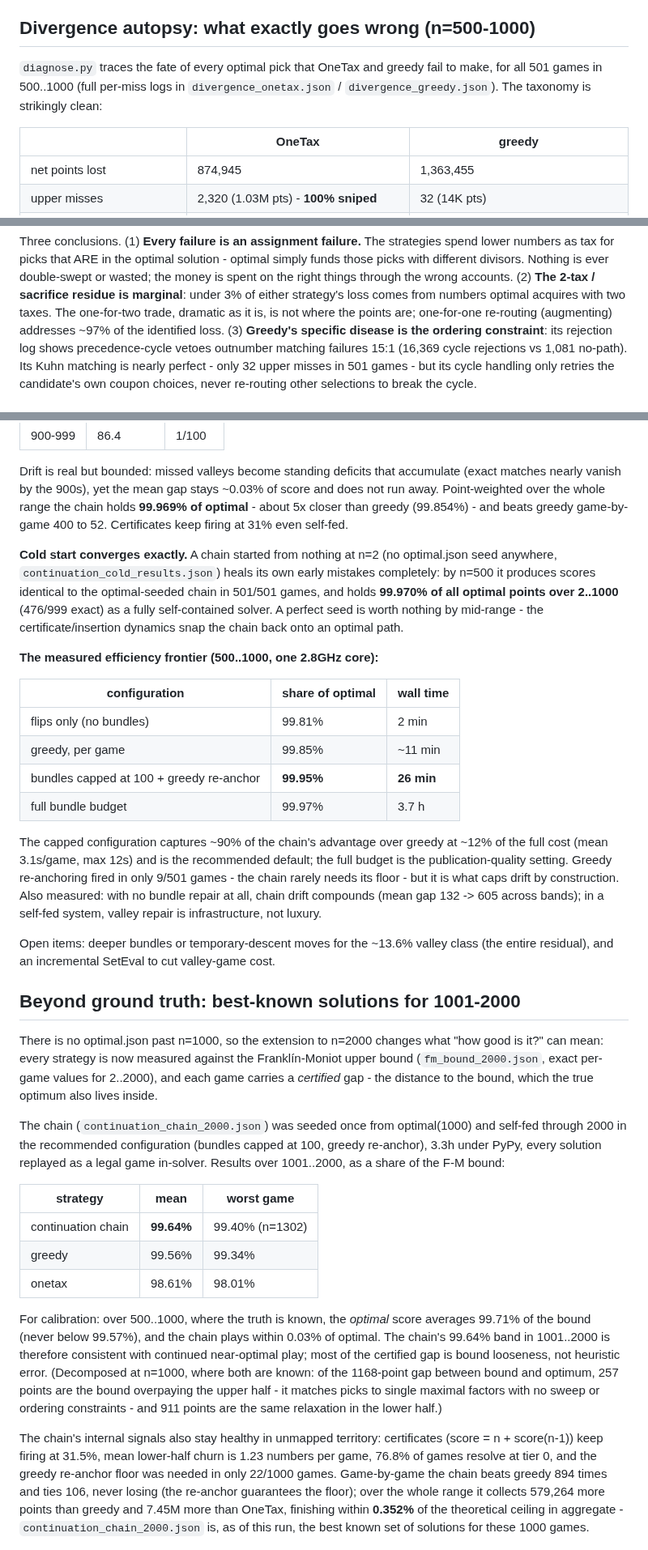
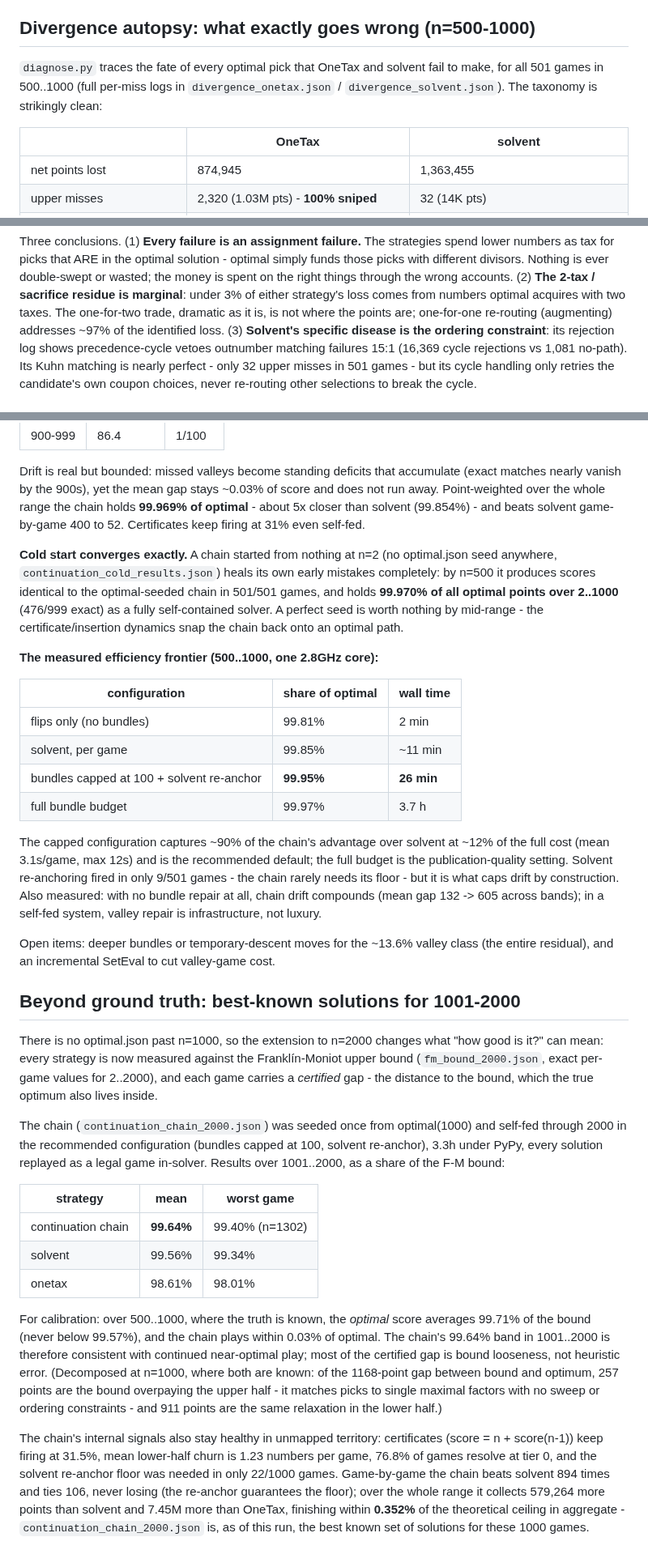
Before and after one commit to bvchess/taxman, a Markdown page: mini/README.md, 3 parts joined by grey strips. Shown at 81% size. Rendered like a GitHub page.

```diff
--- a/mini/README.md
+++ b/mini/README.md
@@ -489,11 +497,11 @@ to selections - the matching machinery - not about individual picks.
 ## Divergence autopsy: what exactly goes wrong (n=500-1000)
 
 `diagnose.py` traces the fate of every optimal pick that OneTax and
-greedy fail to make, for all 501 games in 500..1000 (full per-miss logs
-in `divergence_onetax.json` / `divergence_greedy.json`).  The taxonomy
+solvent fail to make, for all 501 games in 500..1000 (full per-miss logs
+in `divergence_onetax.json` / `divergence_solvent.json`).  The taxonomy
 is strikingly clean:
 
-|  | OneTax | greedy |
+|  | OneTax | solvent |
 |---|---|---|
 | net points lost | 874,945 | 1,363,455 |
 | upper misses | 2,320 (1.03M pts) - **100% sniped** | 32 (14K pts) |
@@ -510,7 +518,7 @@ sacrifice residue is marginal**: under 3% of either strategy's loss
 comes from numbers optimal acquires with two taxes.  The one-for-two
 trade, dramatic as it is, is not where the points are; one-for-one
 re-routing (augmenting) addresses ~97% of the identified loss.
-(3) **Greedy's specific disease is the ordering constraint**: its
+(3) **Solvent's specific disease is the ordering constraint**: its
 rejection log shows precedence-cycle vetoes outnumber matching
 failures 15:1 (16,369 cycle rejections vs 1,081 no-path).  Its Kuhn
 matching is nearly perfect - only 32 upper misses in 501 games - but
@@ -614,7 +622,7 @@ Drift is real but bounded: missed valleys become standing deficits
 that accumulate (exact matches nearly vanish by the 900s), yet the
 mean gap stays ~0.03% of score and does not run away.  Point-weighted
 over the whole range the chain holds **99.969% of optimal** - about
-5x closer than greedy (99.854%) - and beats greedy game-by-game
+5x closer than solvent (99.854%) - and beats solvent game-by-game
 400 to 52.  Certificates keep firing at 31% even self-fed.
 
 **Cold start converges exactly.**  A chain started from nothing at
@@ -631,14 +639,14 @@ onto an optimal path.
 | configuration | share of optimal | wall time |
 |---|---|---|
 | flips only (no bundles) | 99.81% | 2 min |
-| greedy, per game | 99.85% | ~11 min |
-| bundles capped at 100 + greedy re-anchor | **99.95%** | **26 min** |
+| solvent, per game | 99.85% | ~11 min |
+| bundles capped at 100 + solvent re-anchor | **99.95%** | **26 min** |
 | full bundle budget | 99.97% | 3.7 h |
 
 The capped configuration captures ~90% of the chain's advantage over
-greedy at ~12% of the full cost (mean 3.1s/game, max 12s) and is the
+solvent at ~12% of the full cost (mean 3.1s/game, max 12s) and is the
 recommended default; the full budget is the publication-quality
-setting.  Greedy re-anchoring fired in only 9/501 games - the chain
+setting.  Solvent re-anchoring fired in only 9/501 games - the chain
 rarely needs its floor - but it is what caps drift by construction.
 Also measured: with no bundle repair at all, chain drift compounds
 (mean gap 132 -> 605 across bands); in a self-fed system, valley
@@ -659,14 +667,14 @@ also lives inside.
 
 The chain (`continuation_chain_2000.json`) was seeded once from
 optimal(1000) and self-fed through 2000 in the recommended
-configuration (bundles capped at 100, greedy re-anchor), 3.3h under
+configuration (bundles capped at 100, solvent re-anchor), 3.3h under
 PyPy, every solution replayed as a legal game in-solver.  Results
 over 1001..2000, as a share of the F-M bound:
 
 | strategy | mean | worst game |
 |---|---|---|
 | continuation chain | **99.64%** | 99.40% (n=1302) |
-| greedy | 99.56% | 99.34% |
+| solvent | 99.56% | 99.34% |
 | onetax | 98.61% | 98.01% |
 
 For calibration: over 500..1000, where the truth is known, the
@@ -683,10 +691,10 @@ the same relaxation in the lower half.)
 The chain's internal signals also stay healthy in unmapped territory:
 certificates (score = n + score(n-1)) keep firing at 31.5%, mean
 lower-half churn is 1.23 numbers per game, 76.8% of games resolve at
-tier 0, and the greedy re-anchor floor was needed in only 22/1000
-games.  Game-by-game the chain beats greedy 894 times and ties 106,
+tier 0, and the solvent re-anchor floor was needed in only 22/1000
+games.  Game-by-game the chain beats solvent 894 times and ties 106,
 never losing (the re-anchor guarantees the floor); over the whole
-range it collects 579,264 more points than greedy and 7.45M more
+range it collects 579,264 more points than solvent and 7.45M more
 than OneTax, finishing within **0.352%** of the theoretical ceiling
 in aggregate - `continuation_chain_2000.json` is, as of this run,
 the best known set of solutions for these 1000 games.
```
Also changed, not shown: other parts of mini/README.md (+42 -34 lines), mini/pot_fraction.png, mini/score_vs_bound.png, 20 other files.
